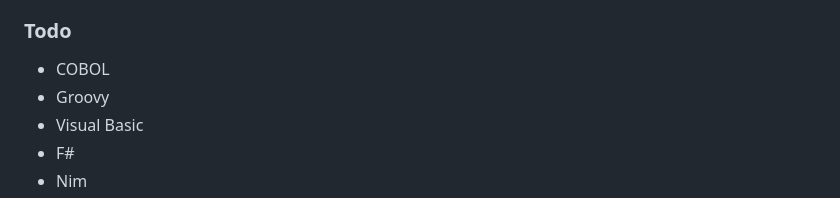
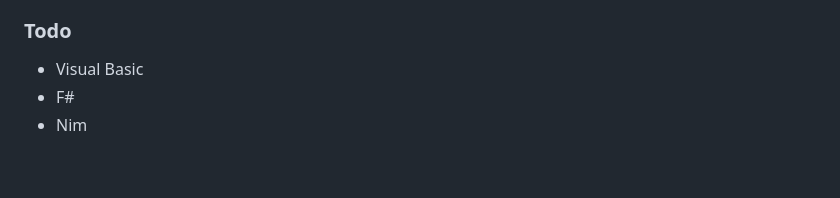
Before and after one commit to ultraslayyy/I-am-bored, a Markdown page: number-guesser/README.md, the part around the change. GitHub-like rendering; blank space fills up the shorter version.

Commit message:
number-guesser: Update README.md

```diff
--- a/number-guesser/README.md
+++ b/number-guesser/README.md
@@ -39,8 +39,6 @@ The current languages I've written this in are:
 - [Zig](./main.zig)
 
 ### Todo
-- COBOL
-- Groovy
 - Visual Basic
 - F#
 - Nim
```
